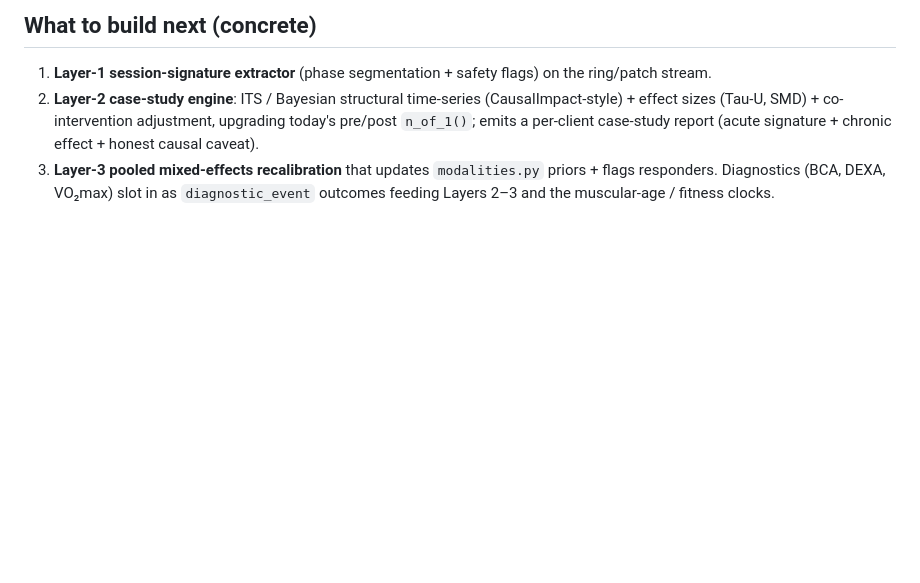
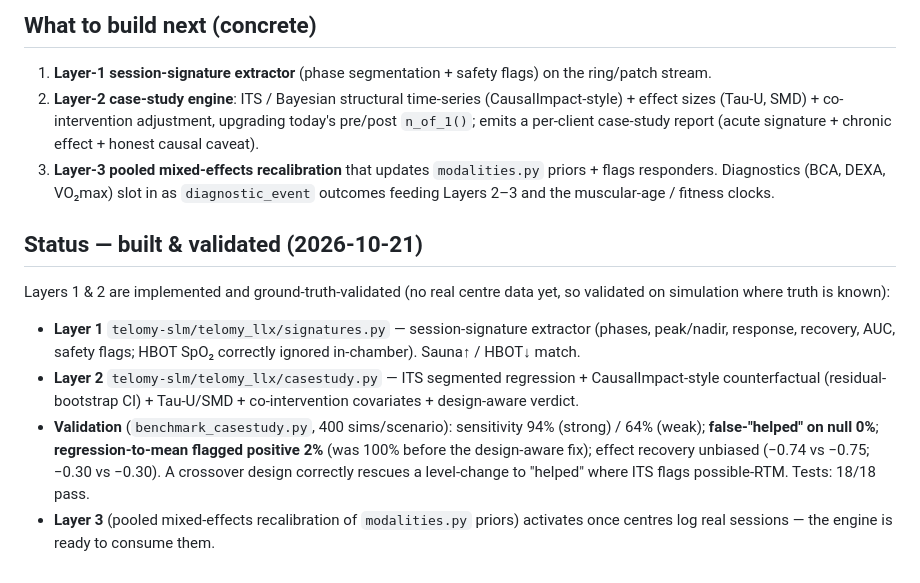
Before and after one commit to anshumanastronaut/telomy, a Markdown page: research/CASE_STUDY_METHODOLOGY.md, the part around the change. Drawn GitHub-style; blank space fills up the shorter version.

Commit message:
Case-study engine built+validated: Layer-1 signatures + Layer-2 ITS/counterfactual (RTM false-pos 100%->2%, 0% null false-helped)
Co-Authored-By: Claude Opus 4.8 <noreply@anthropic.com>

```diff
--- a/research/CASE_STUDY_METHODOLOGY.md
+++ b/research/CASE_STUDY_METHODOLOGY.md
@@ -74,3 +74,17 @@ emerges from the case studies; it needs no proprietary data to start (priors) an
 3. **Layer-3 pooled mixed-effects recalibration** that updates `modalities.py` priors + flags responders.
 Diagnostics (BCA, DEXA, VO₂max) slot in as `diagnostic_event` outcomes feeding Layers 2–3 and the
 muscular-age / fitness clocks.
+
+## Status — built & validated (2026-10-21)
+Layers 1 & 2 are implemented and ground-truth-validated (no real centre data yet, so validated on
+simulation where truth is known):
+- **Layer 1** `telomy-slm/telomy_llx/signatures.py` — session-signature extractor (phases, peak/nadir,
+  response, recovery, AUC, safety flags; HBOT SpO₂ correctly ignored in-chamber). Sauna↑ / HBOT↓ match.
+- **Layer 2** `telomy-slm/telomy_llx/casestudy.py` — ITS segmented regression + CausalImpact-style
+  counterfactual (residual-bootstrap CI) + Tau-U/SMD + co-intervention covariates + design-aware verdict.
+- **Validation** (`benchmark_casestudy.py`, 400 sims/scenario): sensitivity 94% (strong) / 64% (weak);
+  **false-"helped" on null 0%**; **regression-to-mean flagged positive 2%** (was 100% before the
+  design-aware fix); effect recovery unbiased (−0.74 vs −0.75; −0.30 vs −0.30). A crossover design
+  correctly rescues a level-change to "helped" where ITS flags possible-RTM. Tests: 18/18 pass.
+- **Layer 3** (pooled mixed-effects recalibration of `modalities.py` priors) activates once centres log
+  real sessions — the engine is ready to consume them.
```
